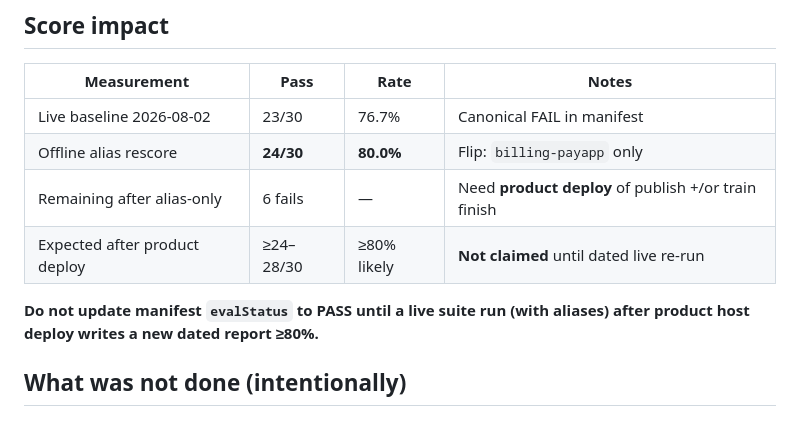
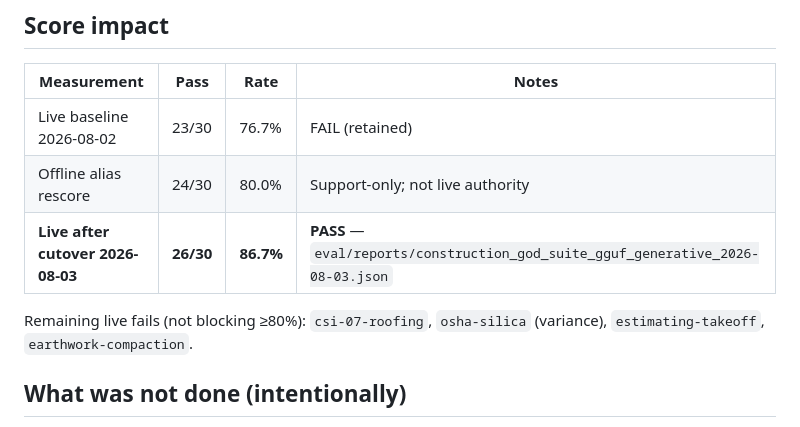
Before and after one commit to Auricrux/auricrux-app, a Markdown page: docs/GGUF_GENERATIVE_SUITE_FAILURE_ANALYSIS.md, the part around the change. Drawn GitHub-style.

Commit message:
Document live GGUF suite PASS 86.7% as authority over offline rescore.
Co-authored-by: Cursor <cursoragent@cursor.com>

```diff
--- a/docs/GGUF_GENERATIVE_SUITE_FAILURE_ANALYSIS.md
+++ b/docs/GGUF_GENERATIVE_SUITE_FAILURE_ANALYSIS.md
@@ -34,12 +34,12 @@ The gap is **+1 case**. Failures are a mix of **scoring**, **prompt/eval groundi
 
 | Measurement | Pass | Rate | Notes |
 |-------------|------|------|-------|
-| Live baseline 2026-08-02 | 23/30 | 76.7% | Canonical FAIL in manifest |
-| Offline alias rescore | **24/30** | **80.0%** | Flip: `billing-payapp` only |
-| Remaining after alias-only | 6 fails | — | Need **product deploy** of publish +/or train finish |
-| Expected after product deploy | ≥24–28/30 | ≥80% likely | **Not claimed** until dated live re-run |
+| Live baseline 2026-08-02 | 23/30 | 76.7% | FAIL (retained) |
+| Offline alias rescore | 24/30 | 80.0% | Support-only; not live authority |
+| **Live after cutover 2026-08-03** | **26/30** | **86.7%** | **PASS** — `eval/reports/construction_god_suite_gguf_generative_2026-08-03.json` |
 
-**Do not update manifest `evalStatus` to PASS until a live suite run (with aliases) after product host deploy writes a new dated report ≥80%.**
+Remaining live fails (not blocking ≥80%): `csi-07-roofing`, `osha-silica` (variance), `estimating-takeoff`, `earthwork-compaction`.
+
 
 ## What was not done (intentionally)
 
```
